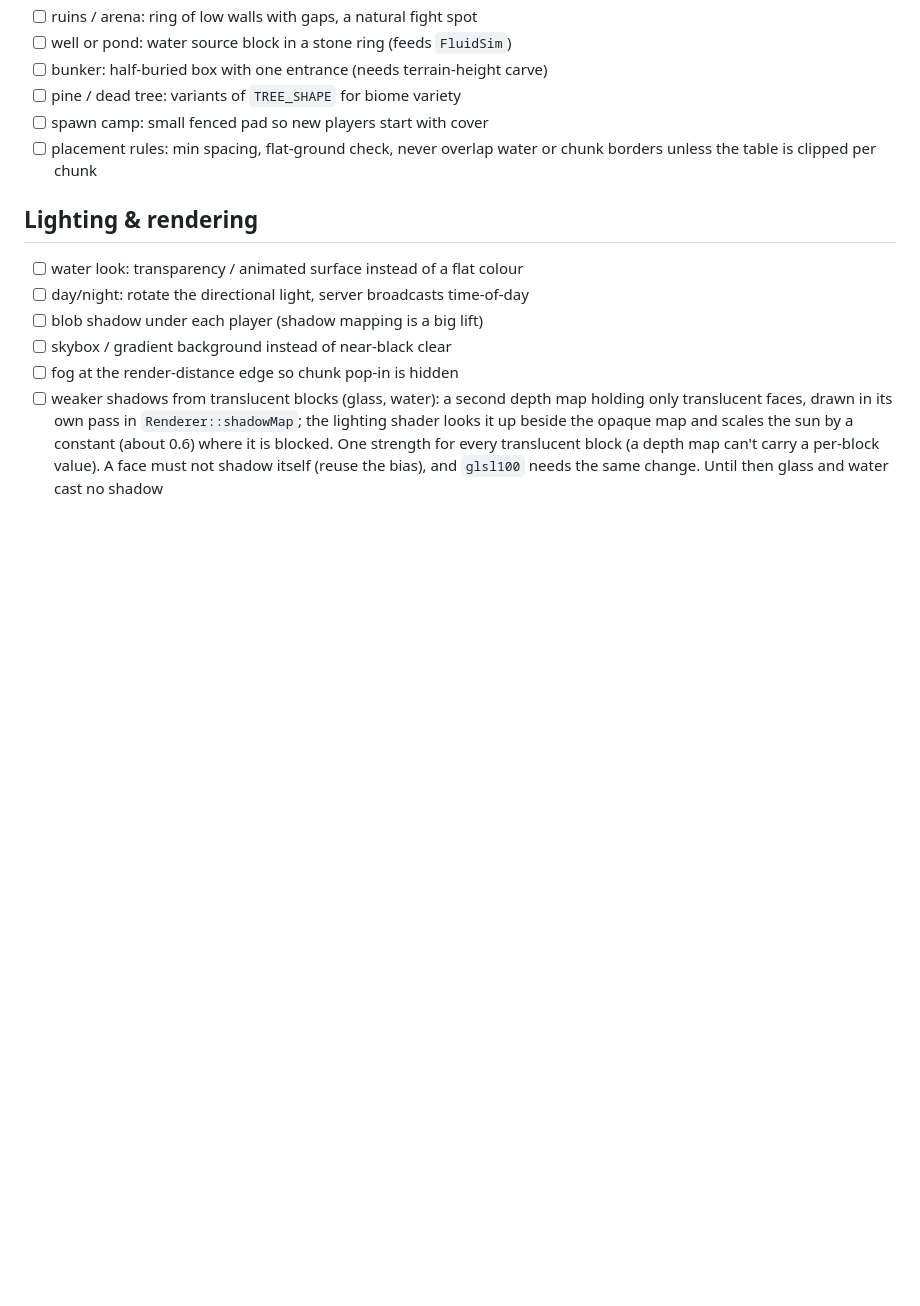
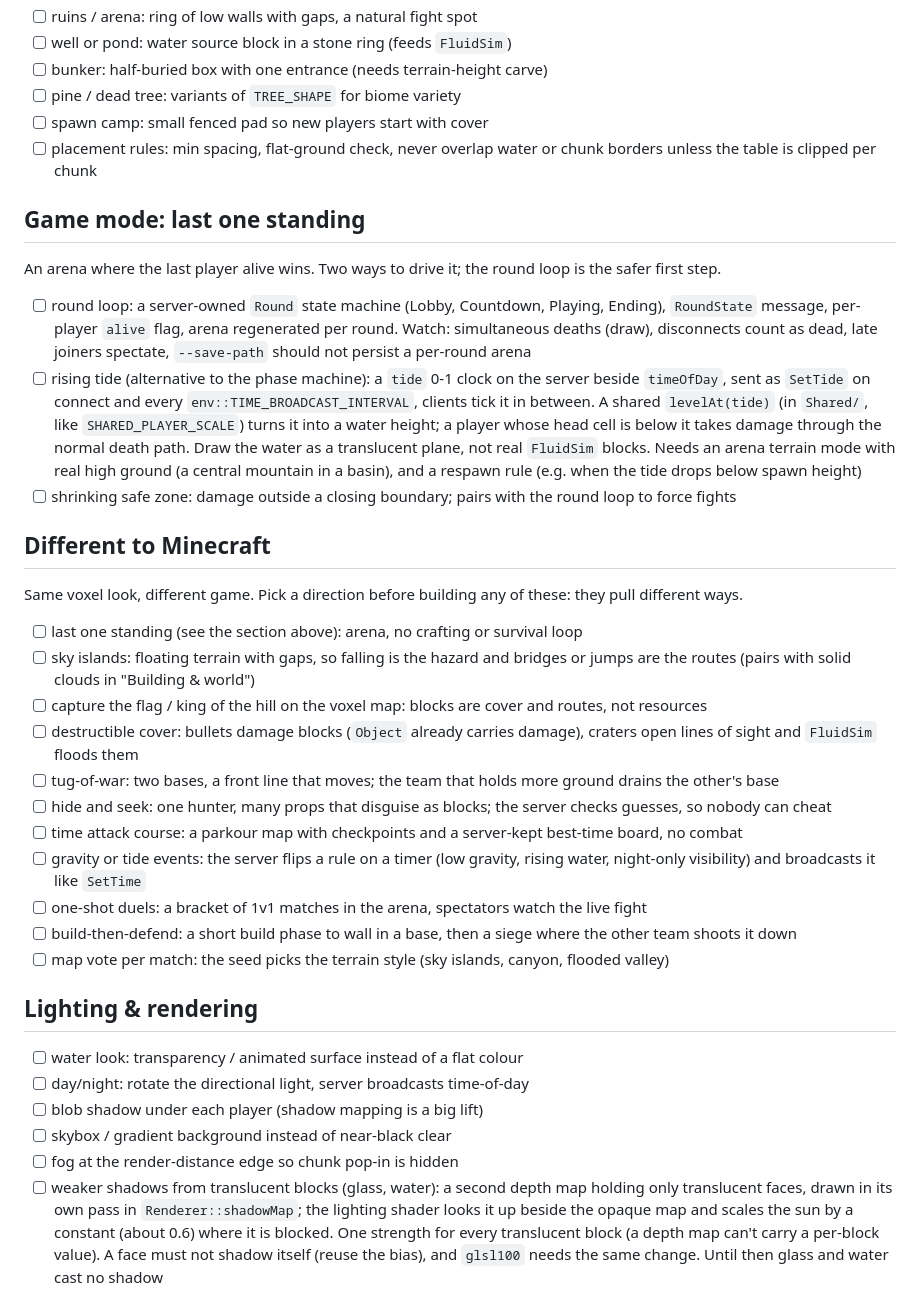
Before and after one commit to myshy13/sandboxNetwork, a Markdown page: backlog.md, the part around the change. Drawn GitHub-style; blank space fills up the shorter version.

Commit message:
Backlog: add last-one-standing game mode and a 'Different to Minecraft' idea section
Co-Authored-By: Claude Sonnet 5.5 <noreply@anthropic.com>

```diff
--- a/backlog.md
+++ b/backlog.md
@@ -106,6 +106,40 @@ Each is a block-offset table like `TREE_SHAPE`, placed by terrain from the seed.
 - [ ] placement rules: min spacing, flat-ground check, never overlap water or
       chunk borders unless the table is clipped per chunk
 
+## Game mode: last one standing
+
+An arena where the last player alive wins. Two ways to drive it; the round loop is the safer first step.
+
+- [ ] round loop: a server-owned `Round` state machine (Lobby, Countdown, Playing, Ending), `RoundState` message,
+      per-player `alive` flag, arena regenerated per round. Watch: simultaneous deaths (draw), disconnects count as dead,
+      late joiners spectate, `--save-path` should not persist a per-round arena
+- [ ] rising tide (alternative to the phase machine): a `tide` 0-1 clock on the server beside `timeOfDay`, sent as
+      `SetTide` on connect and every `env::TIME_BROADCAST_INTERVAL`, clients tick it in between. A shared `levelAt(tide)`
+      (in `Shared/`, like `SHARED_PLAYER_SCALE`) turns it into a water height; a player whose head cell is below it takes
+      damage through the normal death path. Draw the water as a translucent plane, not real `FluidSim` blocks.
+      Needs an arena terrain mode with real high ground (a central mountain in a basin), and a respawn rule
+      (e.g. when the tide drops below spawn height)
+- [ ] shrinking safe zone: damage outside a closing boundary; pairs with the round loop to force fights
+
+## Different to Minecraft
+
+Same voxel look, different game. Pick a direction before building any of these: they pull different ways.
+
+- [ ] last one standing (see the section above): arena, no crafting or survival loop
+- [ ] sky islands: floating terrain with gaps, so falling is the hazard and bridges or jumps are the routes (pairs with
+      solid clouds in "Building & world")
+- [ ] capture the flag / king of the hill on the voxel map: blocks are cover and routes, not resources
+- [ ] destructible cover: bullets damage blocks (`Object` already carries damage), craters open lines of sight and
+      `FluidSim` floods them
+- [ ] tug-of-war: two bases, a front line that moves; the team that holds more ground drains the other's base
+- [ ] hide and seek: one hunter, many props that disguise as blocks; the server checks guesses, so nobody can cheat
+- [ ] time attack course: a parkour map with checkpoints and a server-kept best-time board, no combat
+- [ ] gravity or tide events: the server flips a rule on a timer (low gravity, rising water, night-only visibility) and
+      broadcasts it like `SetTime`
+- [ ] one-shot duels: a bracket of 1v1 matches in the arena, spectators watch the live fight
+- [ ] build-then-defend: a short build phase to wall in a base, then a siege where the other team shoots it down
+- [ ] map vote per match: the seed picks the terrain style (sky islands, canyon, flooded valley)
+
 ## Lighting & rendering
 
 - [ ] water look: transparency / animated surface instead of a flat colour
```
